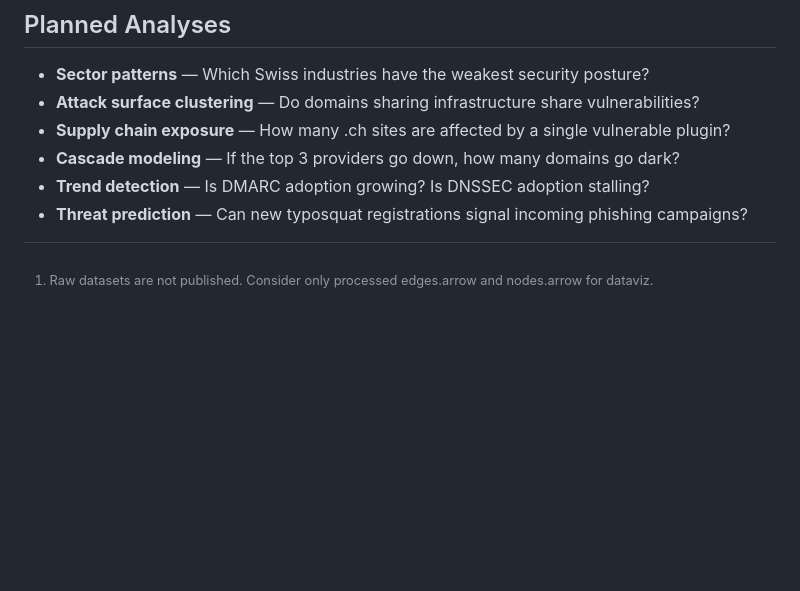
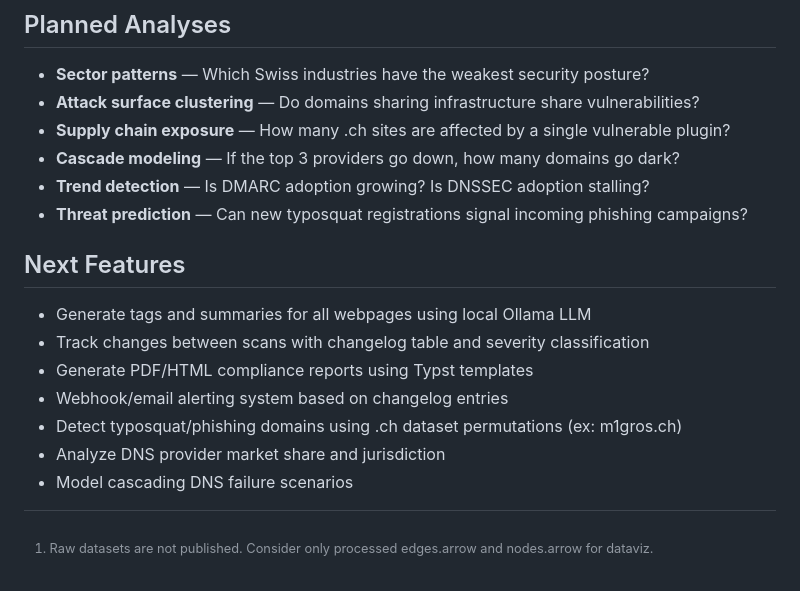
Before and after one commit to rafapolo/helvetiscan, a Markdown page: README.md, the part around one of its changes. Rendered like a GitHub page; blank space fills up the shorter version.

Commit message:
show Next Features on README

```diff
--- a/README.md
+++ b/README.md
@@ -89,4 +88,14 @@ The final database can answer questions such as:[^1]
 - **Trend detection** — Is DMARC adoption growing? Is DNSSEC adoption stalling?
 - **Threat prediction** — Can new typosquat registrations signal incoming phishing campaigns?
 
+## Next Features
+
+- Generate tags and summaries for all webpages using local Ollama LLM
+- Track changes between scans with changelog table and severity classification
+- Generate PDF/HTML compliance reports using Typst templates
+- Webhook/email alerting system based on changelog entries
+- Detect typosquat/phishing domains using .ch dataset permutations (ex: m1gros.ch)
+- Analyze DNS provider market share and jurisdiction
+- Model cascading DNS failure scenarios
+
 [^1]: Raw datasets are not published. Consider only processed edges.arrow and nodes.arrow for dataviz.
```
Also changed, not shown: other parts of README.md (+0 -1 lines).
